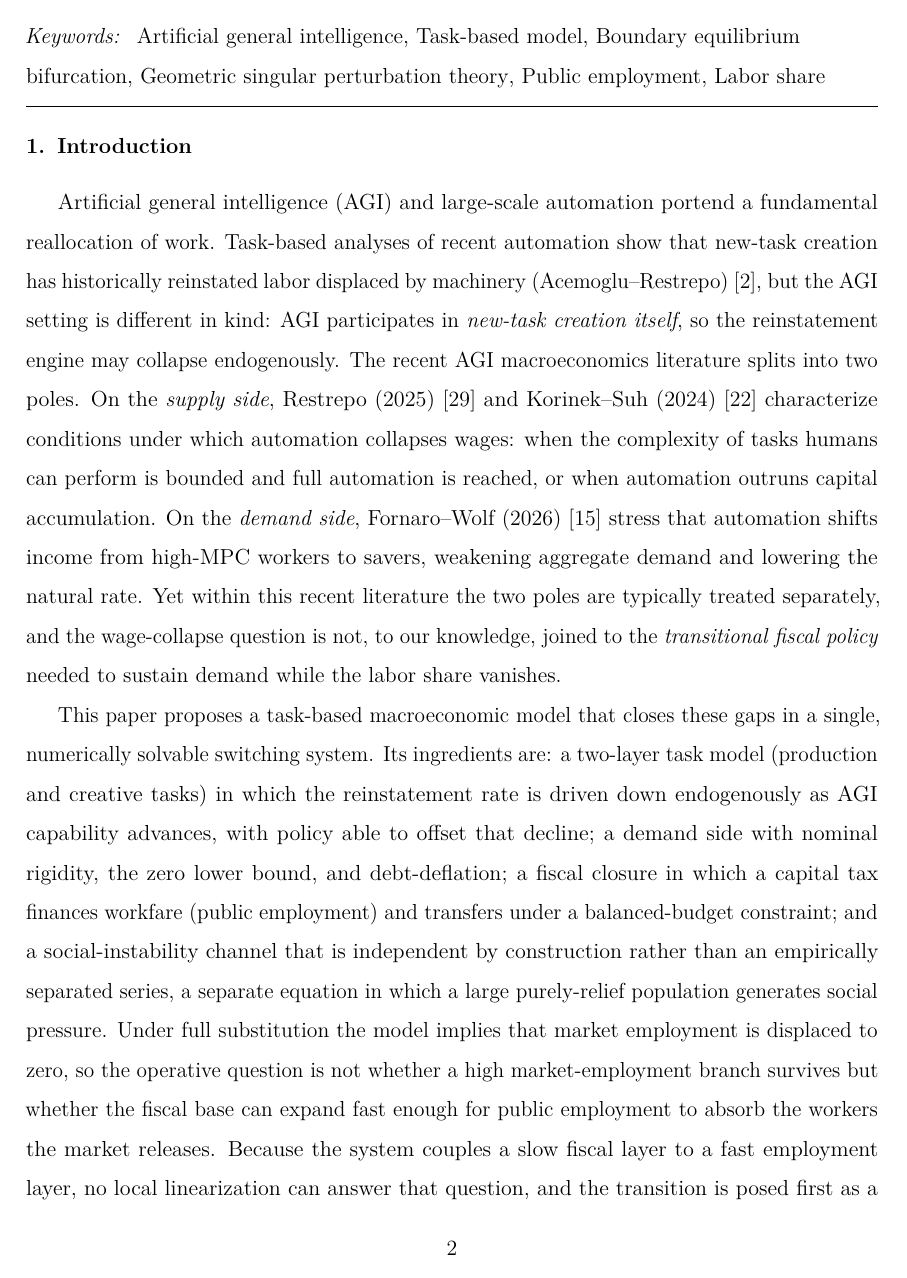
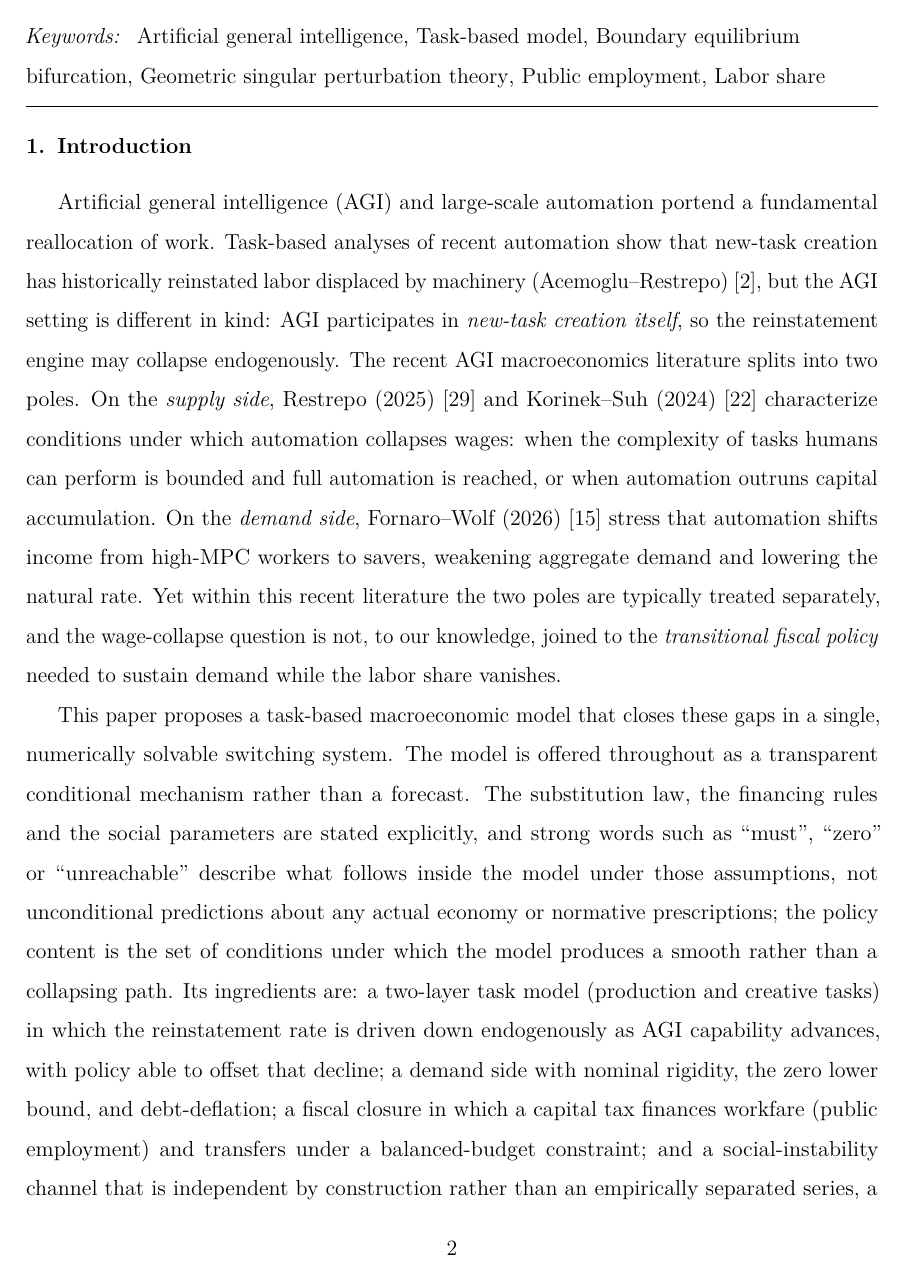
Before and after one commit to whxhkwj/AGI-transition-workfare-UBI, a LaTeX paper (paper/manuscript.tex): page 2 of 52. The pictures show the PDF file paper/manuscript.pdf that the author committed with the source.

Commit message:
Reposition as a transparent conditional mechanism rather than a forecast
Add an explicit epistemic-stance statement in the introduction and reframe the
abstract as a thought experiment: strong words (must, zero, unreachable) denote
within-model consequences under explicitly stated assumptions, not unconditional
predictions or normative prescriptions. Convert residual normative 'must'
phrases to model-implied condition language. No mechanism, number or disclosure
is removed; 40 checks pass, 52 pages.

```diff
--- a/paper/manuscript.tex
+++ b/paper/manuscript.tex
@@ -56,13 +56,13 @@ Artificial general intelligence \sep Task-based model \sep Boundary equilibrium
 % ============================================================================
 Artificial general intelligence (AGI) and large-scale automation portend a fundamental reallocation of work. Task-based analyses of recent automation show that new-task creation has historically reinstated labor displaced by machinery (Acemoglu--Restrepo)~\cite{AR2018}, but the AGI setting is different in kind: AGI participates in \emph{new-task creation itself}, so the reinstatement engine may collapse endogenously. The recent AGI macroeconomics literature splits into two poles. On the \emph{supply side}, Restrepo (2025)~\cite{Restrepo2025} and Korinek--Suh (2024)~\cite{KS2024} characterize conditions under which automation collapses wages: when the complexity of tasks humans can perform is bounded and full automation is reached, or when automation outruns capital accumulation. On the \emph{demand side}, Fornaro--Wolf (2026)~\cite{FW2026} stress that automation shifts income from high-MPC workers to savers, weakening aggregate demand and lowering the natural rate. Yet within this recent literature the two poles are typically treated separately, and the wage-collapse question is not, to our knowledge, joined to the \emph{transitional fiscal policy} needed to sustain demand while the labor share vanishes.
 
-This paper proposes a task-based macroeconomic model that closes these gaps in a single, numerically solvable switching system. Its ingredients are: a two-layer task model (production and creative tasks) in which the reinstatement rate is driven down endogenously as AGI capability advances, with policy able to offset that decline; a demand side with nominal rigidity, the zero lower bound, and debt-deflation; a fiscal closure in which a capital tax finances workfare (public employment) and transfers under a balanced-budget constraint; and a social-instability channel that is independent by construction rather than an empirically separated series, a separate equation in which a large purely-relief population generates social pressure. Under full substitution the model implies that market employment is displaced to zero, so the operative question is not whether a high market-employment branch survives but whether the fiscal base can expand fast enough for public employment to absorb the workers the market releases. Because the system couples a slow fiscal layer to a fast employment layer, no local linearization can answer that question, and the transition is posed first as a fast-subsystem bifurcation and then as a global outcome bifurcation.
+This paper proposes a task-based macroeconomic model that closes these gaps in a single, numerically solvable switching system. The model is offered throughout as a transparent conditional mechanism rather than a forecast. The substitution law, the financing rules and the social parameters are stated explicitly, and strong words such as ``must'', ``zero'' or ``unreachable'' describe what follows inside the model under those assumptions, not unconditional predictions about any actual economy or normative prescriptions; the policy content is the set of conditions under which the model produces a smooth rather than a collapsing path. Its ingredients are: a two-layer task model (production and creative tasks) in which the reinstatement rate is driven down endogenously as AGI capability advances, with policy able to offset that decline; a demand side with nominal rigidity, the zero lower bound, and debt-deflation; a fiscal closure in which a capital tax finances workfare (public employment) and transfers under a balanced-budget constraint; and a social-instability channel that is independent by construction rather than an empirically separated series, a separate equation in which a large purely-relief population generates social pressure. Under full substitution the model implies that market employment is displaced to zero, so the operative question is not whether a high market-employment branch survives but whether the fiscal base can expand fast enough for public employment to absorb the workers the market releases. Because the system couples a slow fiscal layer to a fast employment layer, no local linearization can answer that question, and the transition is posed first as a fast-subsystem bifurcation and then as a global outcome bifurcation.
 
 Our analytical results are six. We prove that reinstatement collapse drives the labor share monotonically to zero with no self-correcting mechanism, and that skill-retention value is proportional to the reinstatement rate $\omega$, vanishing as $\omega\to0$ (Theorem~\ref{thm1}). We upgrade Fornaro--Wolf's demand shortfall into an explicit, decidable deflationary spiral (Theorem~\ref{thm2}), cascading the wage-collapse source into crash dynamics. We establish the existence of a consumption-smooth region and characterize the welfare-determined capital tax $\tau^*$, showing that the Laffer financing ceiling does not bind it even when that ceiling enters the admissible range (Propositions~\ref{prop3a}--\ref{prop3b}), and show public employment strictly dominates transfers within a given budget because $1>\mu_{TM}$ (Proposition~\ref{prop4}). We prove that, under the assumed social-pressure law, workfare has a structural protective advantage over a pure unemployment transfer against social-instability risk (Proposition~\ref{prop5}), and establish a robustness ceiling for the entire buffer family: beyond a critical shock intensity, no combination of workfare and transfers can prevent an economic crash, so strong shocks require supply-side structural measures (Proposition~\ref{prop6}).
 
 Beyond these switching-system results, we develop an analytic bifurcation theory that makes the collapse mechanism itself tractable (Section~\ref{sec:bifurcation}). Deriving the fast subsystem directly from the model, we show that its vector field is quadratic and that the high-employment branch reaches and crosses the switching manifold through a persistence-type boundary equilibrium bifurcation in a frozen static slice, for which we derive a closed-form critical reinstatement rate and then make that rate endogenous to public employment, workfare and retraining. Because the high-employment branch presupposes a reinstatement rate that full substitution rules out, it is treated as a counterfactual rather than a reachable endpoint. The global analysis is therefore stated separately: under a full-absorption public-employment policy the outcome is a two-basin bifurcation between economic collapse and smooth absorption, with a critical frontier speed found by bisection, and geometric singular perturbation theory is used to characterize the finite-rate lag of the fast employment variable relative to the slow fiscal layer. On a full path the verified effect of an effective fast-subsystem crossing is a discontinuous flattening of the labor-share decline rather than interior convergence, and the distinction is stated explicitly in Section~\ref{sec:bifurcation}.
 
-We anchor three magnitudes to U.S. data (the consumption floor, the transfer MPC $\mu_{TM}=0.50$, and the workfare wage ratio), set the remaining entries by explicit convention, including the capital-tax growth inhibition $\eta=0.40$, and run the full battery of experiments under a unified engine (Section~\ref{sec:calibration}). On the reported grid the minimum-loss point is a corner solution (workfare-dominant, transfers closed, minimal sufficient capital tax) whose coordinates are grid-dependent rather than identified, and at the baseline frontier growth $g_A=0.010$ no-policy and pure-transfer regimes are infeasible because they leave the floor unfunded and trigger the modeled MPC-leakage and social channels (Table~\ref{tab:transfer-structure}); the smooth full-absorption outcome is itself conditional on $g_A$, with the critical value near $0.095$ under $\tau=0.15$ (Section~\ref{sec:calibration}). No parameter is estimated here, and none of the critical values is presented as one: the critical reinstatement rate of the fast subsystem, the interior workfare share $p_E^*$, and the global absorption boundary are dimensionless outputs of the calibrated model, so the paper claims structural insight rather than external identification. The central message, read as a model-implied rather than a universal claim, is that under full substitution a smooth transition requires public-employment absorption, and that absorption must be financed by a fiscal base that keeps pace with the disappearing market wage.
+We anchor three magnitudes to U.S. data (the consumption floor, the transfer MPC $\mu_{TM}=0.50$, and the workfare wage ratio), set the remaining entries by explicit convention, including the capital-tax growth inhibition $\eta=0.40$, and run the full battery of experiments under a unified engine (Section~\ref{sec:calibration}). On the reported grid the minimum-loss point is a corner solution (workfare-dominant, transfers closed, minimal sufficient capital tax) whose coordinates are grid-dependent rather than identified, and at the baseline frontier growth $g_A=0.010$ no-policy and pure-transfer regimes are infeasible because they leave the floor unfunded and trigger the modeled MPC-leakage and social channels (Table~\ref{tab:transfer-structure}); the smooth full-absorption outcome is itself conditional on $g_A$, with the critical value near $0.095$ under $\tau=0.15$ (Section~\ref{sec:calibration}). No parameter is estimated here, and none of the critical values is presented as one: the critical reinstatement rate of the fast subsystem, the interior workfare share $p_E^*$, and the global absorption boundary are dimensionless outputs of the calibrated model, so the paper claims structural insight rather than external identification. The central message, read as a model-implied rather than a universal claim, is that under full substitution a smooth transition requires public-employment absorption, and that within the model this absorption has to be financed by a fiscal base that keeps pace with the disappearing market wage.
 
 The remainder of the paper is organized as follows. Section~\ref{sec:model} lays out the model. Section~\ref{sec:main-results} derives the analytical propositions. Section~\ref{sec:bifurcation} develops the analytic boundary equilibrium bifurcation theory. Section~\ref{sec:calibration} presents the calibration and the numerical evidence. Section~\ref{sec:literature} situates the contributions relative to the literature, and Section~\ref{sec:conclusion} concludes.
 
```
Also changed, not shown: paper/manuscript.pdf, paper/manuscript.tex (4 more changed lines).
